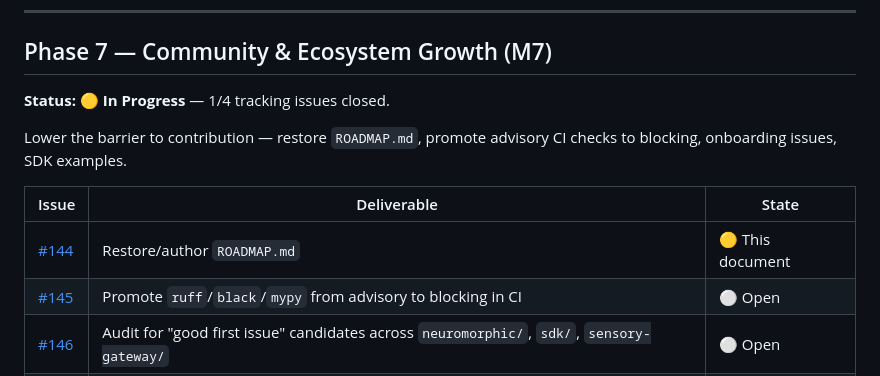
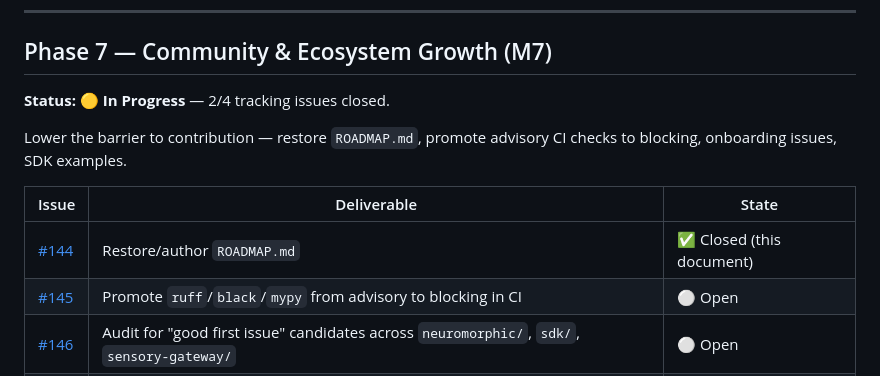
Before and after one commit to DPBG/Engram.AI, a Markdown page: ROADMAP.md, the part around the change. Drawn GitHub-style.

Commit message:
docs(roadmap): mark M7's ROADMAP.md issue closed by this PR
CodeRabbit review: the M7 status table still showed #144 as in-progress
even though this PR is the change that closes it, which would leave M7
looking 1/4 complete after merge instead of 2/4.

```diff
--- a/ROADMAP.md
+++ b/ROADMAP.md
@@ -155,14 +155,14 @@ completion** — no new autonomy on top of an unsigned decision bus.
 
 ## Phase 7 — Community & Ecosystem Growth (M7)
 
-**Status: 🟡 In Progress** — 1/4 tracking issues closed.
+**Status: 🟡 In Progress** — 2/4 tracking issues closed.
 
 Lower the barrier to contribution — restore `ROADMAP.md`, promote advisory
 CI checks to blocking, onboarding issues, SDK examples.
 
 | Issue | Deliverable | State |
 |---|---|---|
-| [#144](https://github.com/DPBG/Engram.AI/issues/144) | Restore/author `ROADMAP.md` | 🟡 This document |
+| [#144](https://github.com/DPBG/Engram.AI/issues/144) | Restore/author `ROADMAP.md` | ✅ Closed (this document) |
 | [#145](https://github.com/DPBG/Engram.AI/issues/145) | Promote `ruff`/`black`/`mypy` from advisory to blocking in CI | ⚪ Open |
 | [#146](https://github.com/DPBG/Engram.AI/issues/146) | Audit for "good first issue" candidates across `neuromorphic/`, `sdk/`, `sensory-gateway/` | ⚪ Open |
 | [#147](https://github.com/DPBG/Engram.AI/issues/147) | Minimal `SensorPlugin`/`ActuatorPlugin` example in the SDK | ✅ Closed |
```
